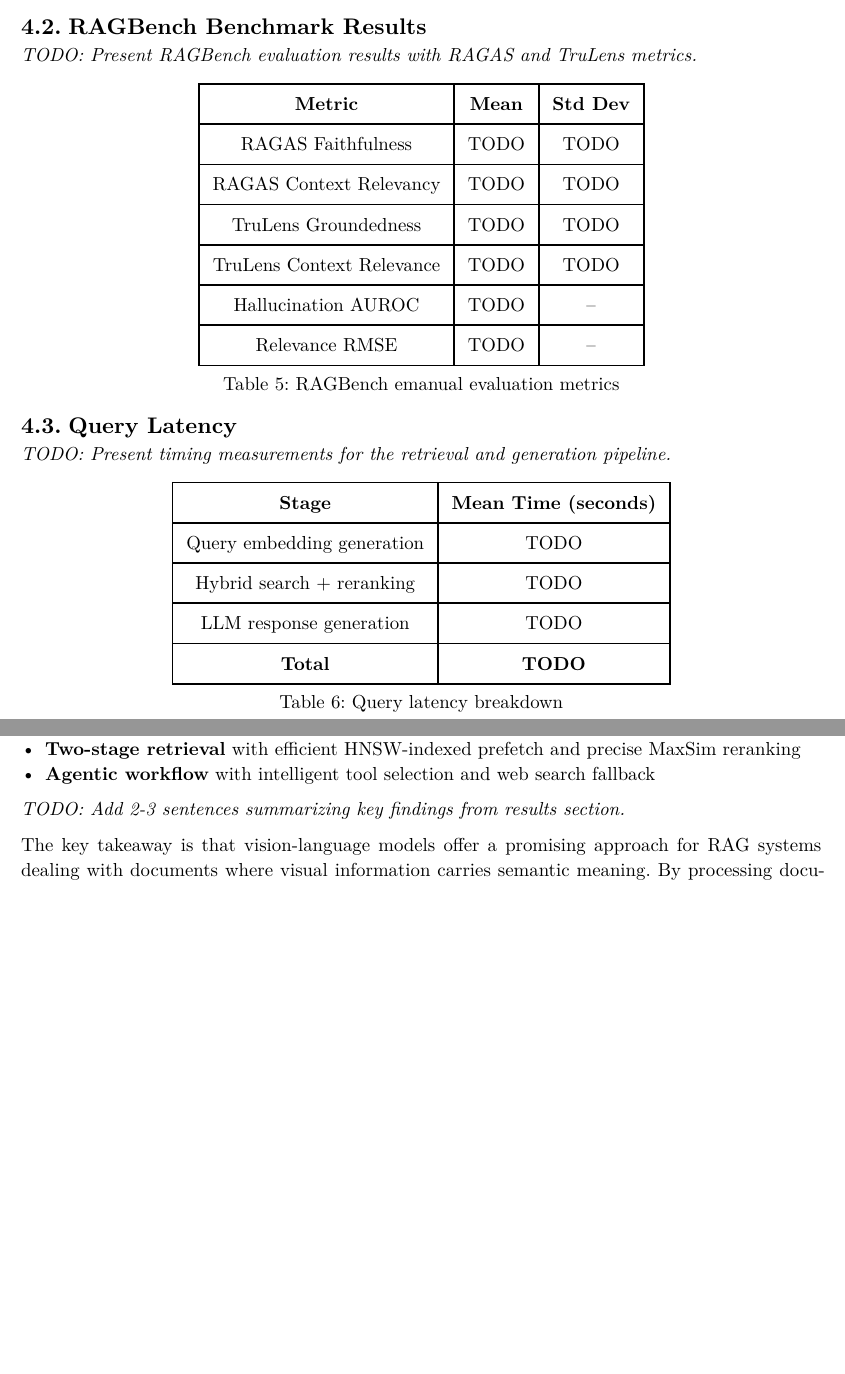
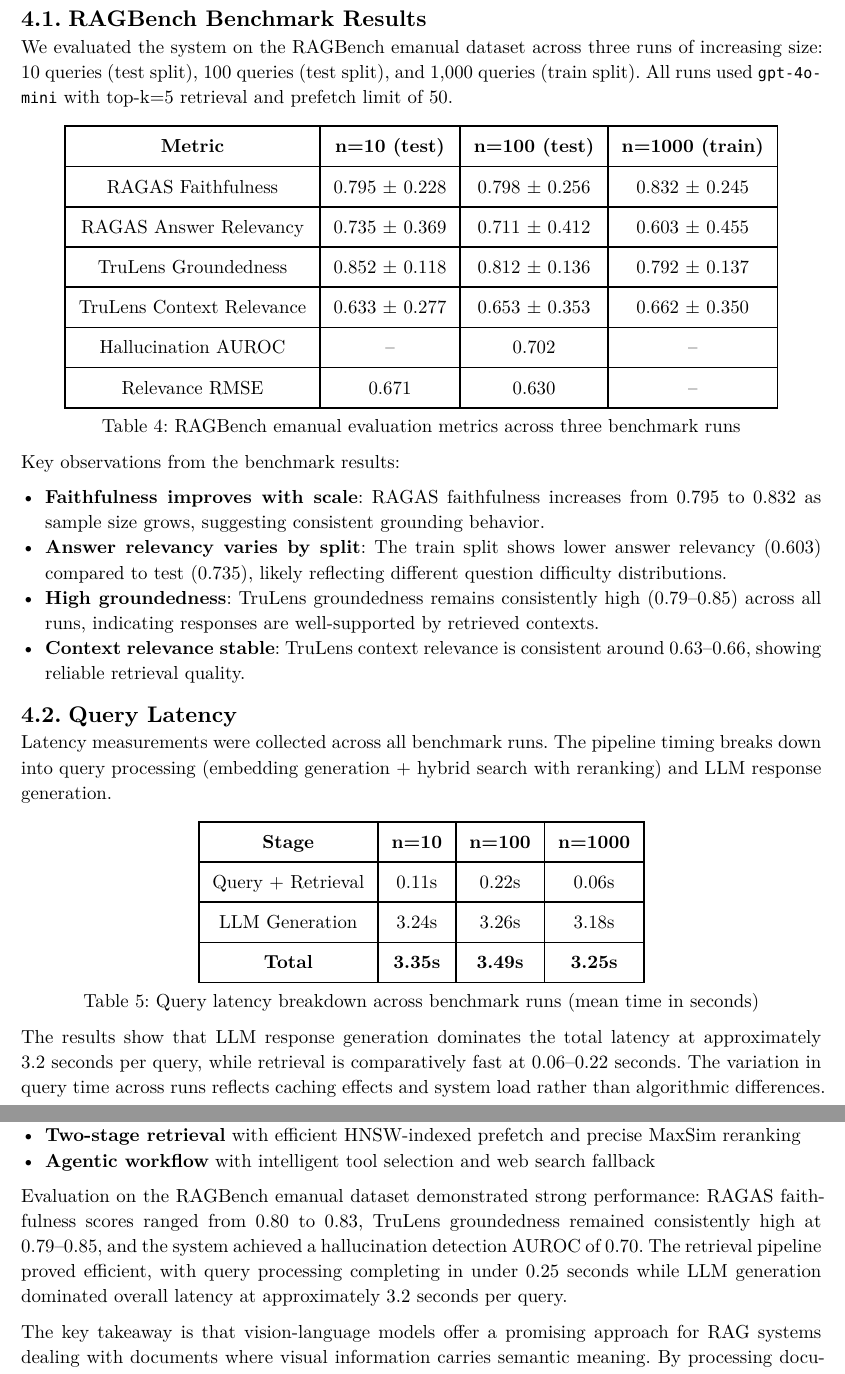
Before and after one commit to adbX/synth-rag, a Typst document (docs/report.typ): two parts of pages 6 and 8 of 9, joined at a grey line, cut so that both start at the same text, the shorter picture padded with empty space. The pictures show the PDF file docs/report.pdf that the author committed with the source.

Commit message:
update report with benchmark numbers

```diff
--- a/docs/report.typ
+++ b/docs/report.typ
@@ -48,9 +48,7 @@
 ]
 
 #par(first-line-indent: 0em)[
-Retrieval-Augmented Generation (RAG) systems have become essential for querying large document collections, yet traditional approaches struggle with visually rich documents containing tables, diagrams, and complex layouts. This project presents Synth-RAG, a hybrid RAG system designed for querying PDF manuals of MIDI synthesizers. Our approach leverages ColPali, a vision-language model that processes PDF pages directly as images, preserving visual information that text-only methods discard. We implement a novel two-stage retrieval architecture: the first stage uses HNSW-indexed mean-pooled multivectors alongside dense (FastEmbed) and sparse (BM25) embeddings for fast candidate retrieval, while the second stage performs precise reranking using original ColPali multivectors with MaxSim scoring. The system is augmented with a LangGraph-powered agentic workflow that combines manual retrieval with web search fallback for comprehensive question answering. We evaluate performance using the RAGBench dataset with RAGAS and TruLens metrics.
-
-#text(style: "italic")[TODO: Add 1-2 sentences summarizing key quantitative results once available.]
+Retrieval-Augmented Generation (RAG) systems have become essential for querying large document collections, yet traditional approaches struggle with visually rich documents containing tables, diagrams, and complex layouts. This project presents Synth-RAG, a hybrid RAG system designed for querying PDF manuals of MIDI synthesizers. Our approach leverages ColPali, a vision-language model that processes PDF pages directly as images, preserving visual information that text-only methods discard. We implement a novel two-stage retrieval architecture: the first stage uses HNSW-indexed mean-pooled multivectors alongside dense (FastEmbed) and sparse (BM25) embeddings for fast candidate retrieval, while the second stage performs precise reranking using original ColPali multivectors with MaxSim scoring. The system is augmented with a LangGraph-powered agentic workflow that combines manual retrieval with web search fallback for comprehensive question answering. We evaluate performance using the RAGBench dataset with RAGAS and TruLens metrics. Evaluation on the RAGBench emanual dataset demonstrates strong performance with RAGAS faithfulness scores of 0.80--0.83 and TruLens groundedness of 0.79--0.85 across runs of 10 to 1,000 queries, with a hallucination detection AUROC of 0.70.
 ]
 
 #v(1em)
@@ -270 +266,2 @@ TODO: This section will present experimental results once benchmarking is comple
 
+We evaluated the system on the RAGBench emanual dataset across three runs of increasing size: 10 queries (test split), 100 queries (test split), and 1,000 queries (train split). All runs used `gpt-4o-mini` with top-k=5 retrieval and prefetch limit of 50.
@@ -281,3 +271,10 @@ TODO: Present retrieval metrics including:
     columns: (auto, auto, auto, auto),
     inset: 8pt,
     align: horizon,
+    [*Metric*], [*n=10 (test)*], [*n=100 (test)*], [*n=1000 (train)*],
+    [RAGAS Faithfulness], [0.795 ± 0.228], [0.798 ± 0.256], [0.832 ± 0.245],
+    [RAGAS Answer Relevancy], [0.735 ± 0.369], [0.711 ± 0.412], [0.603 ± 0.455],
+    [TruLens Groundedness], [0.852 ± 0.118], [0.812 ± 0.136], [0.792 ± 0.137],
+    [TruLens Context Relevance], [0.633 ± 0.277], [0.653 ± 0.353], [0.662 ± 0.350],
+    [Hallucination AUROC], [--], [0.702], [--],
+    [Relevance RMSE], [0.671], [0.630], [--],
@@ -289,33 +281,28 @@ TODO: Present retrieval metrics including:
   ),
-  caption: [Retrieval performance comparison on test set],
+  caption: [RAGBench emanual evaluation metrics across three benchmark runs],
 )
 
-== RAGBench Benchmark Results
+Key observations from the benchmark results:
 
-#text(style: "italic")[
-TODO: Present RAGBench evaluation results with RAGAS and TruLens metrics.
-]
+- *Faithfulness improves with scale*: RAGAS faithfulness increases from 0.795 to 0.832 as sample size grows, suggesting consistent grounding behavior.
+- *Answer relevancy varies by split*: The train split shows lower answer relevancy (0.603) compared to test (0.735), likely reflecting different question difficulty distributions.
+- *High groundedness*: TruLens groundedness remains consistently high (0.79--0.85) across all runs, indicating responses are well-supported by retrieved contexts.
+- *Context relevance stable*: TruLens context relevance is consistent around 0.63--0.66, showing reliable retrieval quality.
+
+== Query Latency
+
+Latency measurements were collected across all benchmark runs. The pipeline timing breaks down into query processing (embedding generation + hybrid search with reranking) and LLM response generation.
 
 #figure(
   table(
-    columns: (auto, auto, auto),
+    columns: (auto, auto, auto, auto),
     inset: 8pt,
     align: horizon,
-    [*Metric*], [*Mean*], [*Std Dev*],
-    [RAGAS Faithfulness], [TODO], [TODO],
-    [RAGAS Context Relevancy], [TODO], [TODO],
-    [TruLens Groundedness], [TODO], [TODO],
-    [TruLens Context Relevance], [TODO], [TODO],
-    [Hallucination AUROC], [TODO], [--],
-    [Relevance RMSE], [TODO], [--],
+    [*Stage*], [*n=10*], [*n=100*], [*n=1000*],
+    [Query + Retrieval], [0.11s], [0.22s], [0.06s],
+    [LLM Generation], [3.24s], [3.26s], [3.18s],
+    [*Total*], [*3.35s*], [*3.49s*], [*3.25s*],
   ),
-  caption: [RAGBench emanual evaluation metrics],
+  caption: [Query latency breakdown across benchmark runs (mean time in seconds)],
 )
 
-== Query Latency
-
-#text(style: "italic")[
-TODO: Present timing measurements for the retrieval and generation pipeline.
-]
-
-#figure(
@@ -326,11 +309,4 @@ TODO: Present timing measurements for the retrieval and generation pipeline.
-    [*Stage*], [*Mean Time (seconds)*],
-    [Query embedding generation], [TODO],
-    [Hybrid search + reranking], [TODO],
-    [LLM response generation], [TODO],
-    [*Total*], [*TODO*],
-  ),
-  caption: [Query latency breakdown],
-)
+The results show that LLM response generation dominates the total latency at approximately 3.2 seconds per query, while retrieval is comparatively fast at 0.06--0.22 seconds. The variation in query time across runs reflects caching effects and system load rather than algorithmic differences.
 
 == Qualitative Examples
 
@@ -432,9 +404,7 @@ This project presented Synth-RAG, a hybrid retrieval-augmented generation system
 - *Two-stage retrieval* with efficient HNSW-indexed prefetch and precise MaxSim reranking
 - *Agentic workflow* with intelligent tool selection and web search fallback
 
-#text(style: "italic")[
-TODO: Add 2-3 sentences summarizing key findings from results section.
-]
+Evaluation on the RAGBench emanual dataset demonstrated strong performance: RAGAS faithfulness scores ranged from 0.80 to 0.83, TruLens groundedness remained consistently high at 0.79--0.85, and the system achieved a hallucination detection AUROC of 0.70. The retrieval pipeline proved efficient, with query processing completing in under 0.25 seconds while LLM generation dominated overall latency at approximately 3.2 seconds per query.
 
 The key takeaway is that vision-language models offer a promising approach for RAG systems dealing with documents where visual information carries semantic meaning. By processing documents as images rather than extracted text, systems can better understand tables, diagrams, and layouts that are essential for technical documentation.
 
```
Also changed, not shown: docs/report.pdf, logs/benchmark_ragbench/report/20251206_130240_cli_output.md (renamed from logs/benchmark_ragbench/report/results1000.md), docs/report.typ (26 more changed lines).
